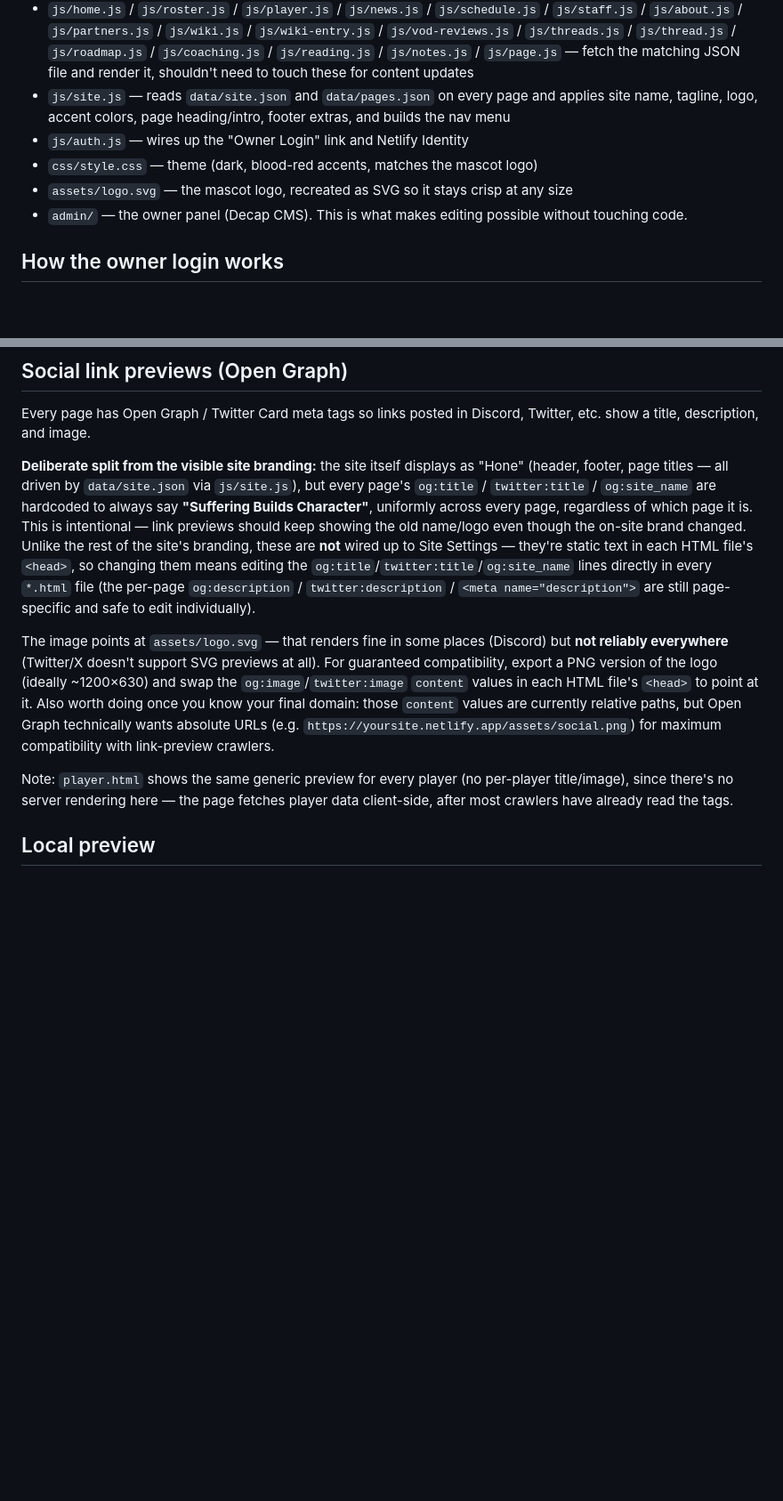
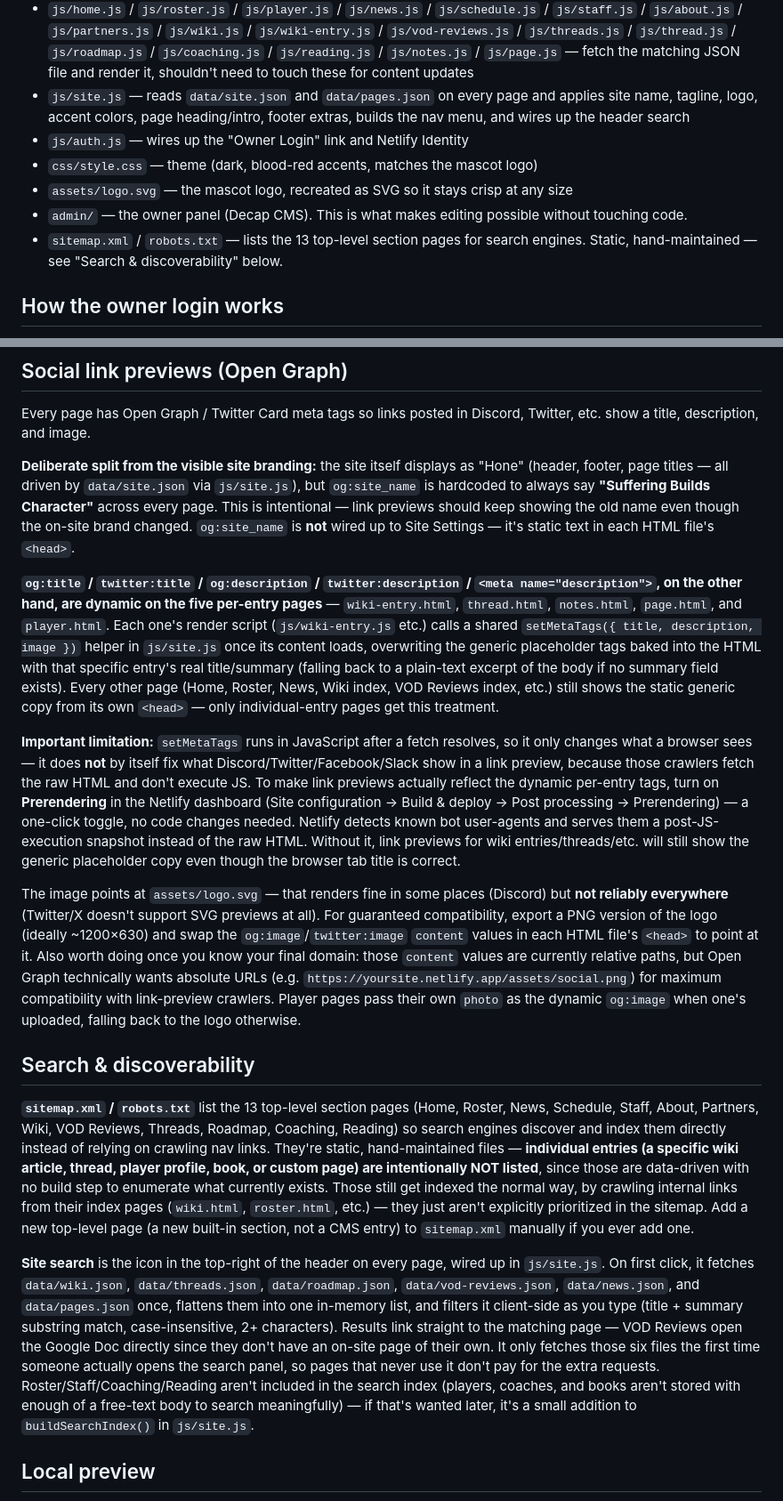
Before and after one commit to shialabeoufautismmoments/suffering-builds-character, a Markdown page: README.md, 2 parts joined by grey strips. Shown at 89% size. Rendered like a GitHub page; blank space fills up the shorter version.

Commit message:
Update README for dynamic per-entry meta tags, sitemap, and search

```diff
--- a/README.md
+++ b/README.md
@@ -35,11 +35,12 @@ password-protected owner panel for editing player profiles.
 - `data/pages.json` — owner-created custom pages as `{ "pages": [...] }`
 - `data/site.json` — site-wide branding/theme, nav menu, and per-page headings, applied at runtime by `js/site.js`
 - `js/home.js` / `js/roster.js` / `js/player.js` / `js/news.js` / `js/schedule.js` / `js/staff.js` / `js/about.js` / `js/partners.js` / `js/wiki.js` / `js/wiki-entry.js` / `js/vod-reviews.js` / `js/threads.js` / `js/thread.js` / `js/roadmap.js` / `js/coaching.js` / `js/reading.js` / `js/notes.js` / `js/page.js` — fetch the matching JSON file and render it, shouldn't need to touch these for content updates
-- `js/site.js` — reads `data/site.json` and `data/pages.json` on every page and applies site name, tagline, logo, accent colors, page heading/intro, footer extras, and builds the nav menu
+- `js/site.js` — reads `data/site.json` and `data/pages.json` on every page and applies site name, tagline, logo, accent colors, page heading/intro, footer extras, builds the nav menu, and wires up the header search
 - `js/auth.js` — wires up the "Owner Login" link and Netlify Identity
 - `css/style.css` — theme (dark, blood-red accents, matches the mascot logo)
 - `assets/logo.svg` — the mascot logo, recreated as SVG so it stays crisp at any size
 - `admin/` — the owner panel (Decap CMS). This is what makes editing possible without touching code.
+- `sitemap.xml` / `robots.txt` — lists the 13 top-level section pages for search engines. Static, hand-maintained — see "Search & discoverability" below.
 
 ## How the owner login works
 
@@ -558,16 +559,35 @@ Twitter, etc. show a title, description, and image.
 
 **Deliberate split from the visible site branding:** the site itself displays
 as "Hone" (header, footer, page titles — all driven by `data/site.json` via
-`js/site.js`), but every page's `og:title` / `twitter:title` / `og:site_name`
-are hardcoded to always say **"Suffering Builds Character"**, uniformly
-across every page, regardless of which page it is. This is intentional — link
-previews should keep showing the old name/logo even though the on-site brand
-changed. Unlike the rest of the site's branding, these are **not** wired up
-to Site Settings — they're static text in each HTML file's `<head>`, so
-changing them means editing the `og:title`/`twitter:title`/`og:site_name`
-lines directly in every `*.html` file (the per-page `og:description` /
-`twitter:description` / `<meta name="description">` are still page-specific
-and safe to edit individually).
+`js/site.js`), but `og:site_name` is hardcoded to always say **"Suffering
+Builds Character"** across every page. This is intentional — link previews
+should keep showing the old name even though the on-site brand changed.
+`og:site_name` is **not** wired up to Site Settings — it's static text in
+each HTML file's `<head>`.
+
+**`og:title` / `twitter:title` / `og:description` / `twitter:description` /
+`<meta name="description">`, on the other hand, are dynamic on the five
+per-entry pages** — `wiki-entry.html`, `thread.html`, `notes.html`,
+`page.html`, and `player.html`. Each one's render script (`js/wiki-entry.js`
+etc.) calls a shared `setMetaTags({ title, description, image })` helper in
+`js/site.js` once its content loads, overwriting the generic placeholder tags
+baked into the HTML with that specific entry's real title/summary (falling
+back to a plain-text excerpt of the body if no summary field exists). Every
+other page (Home, Roster, News, Wiki index, VOD Reviews index, etc.) still
+shows the static generic copy from its own `<head>` — only individual-entry
+pages get this treatment.
+
+**Important limitation:** `setMetaTags` runs in JavaScript after a fetch
+resolves, so it only changes what a browser sees — it does **not** by itself
+fix what Discord/Twitter/Facebook/Slack show in a link preview, because those
+crawlers fetch the raw HTML and don't execute JS. To make link previews
+actually reflect the dynamic per-entry tags, turn on **Prerendering** in the
+Netlify dashboard (Site configuration → Build & deploy → Post processing →
+Prerendering) — a one-click toggle, no code changes needed. Netlify detects
+known bot user-agents and serves them a post-JS-execution snapshot instead of
+the raw HTML. Without it, link previews for wiki entries/threads/etc. will
+still show the generic placeholder copy even though the browser tab title is
+correct.
 
 The image points at `assets/logo.svg` — that renders fine in some places
 (Discord) but **not reliably everywhere** (Twitter/X doesn't support SVG
@@ -577,11 +597,37 @@ values in each HTML file's `<head>` to point at it. Also worth doing once you
 know your final domain: those `content` values are currently relative paths,
 but Open Graph technically wants absolute URLs (e.g.
 `https://yoursite.netlify.app/assets/social.png`) for maximum compatibility
-with link-preview crawlers.
+with link-preview crawlers. Player pages pass their own `photo` as the
+dynamic `og:image` when one's uploaded, falling back to the logo otherwise.
 
-Note: `player.html` shows the same generic preview for every player (no
-per-player title/image), since there's no server rendering here — the page
-fetches player data client-side, after most crawlers have already read the tags.
+## Search & discoverability
+
+**`sitemap.xml` / `robots.txt`** list the 13 top-level section pages (Home,
+Roster, News, Schedule, Staff, About, Partners, Wiki, VOD Reviews, Threads,
+Roadmap, Coaching, Reading) so search engines discover and index them
+directly instead of relying on crawling nav links. They're static,
+hand-maintained files — **individual entries (a specific wiki article,
+thread, player profile, book, or custom page) are intentionally NOT listed**,
+since those are data-driven with no build step to enumerate what currently
+exists. Those still get indexed the normal way, by crawling internal links
+from their index pages (`wiki.html`, `roster.html`, etc.) — they just aren't
+explicitly prioritized in the sitemap. Add a new top-level page (a new
+built-in section, not a CMS entry) to `sitemap.xml` manually if you ever add
+one.
+
+**Site search** is the icon in the top-right of the header on every page,
+wired up in `js/site.js`. On first click, it fetches `data/wiki.json`,
+`data/threads.json`, `data/roadmap.json`, `data/vod-reviews.json`,
+`data/news.json`, and `data/pages.json` once, flattens them into one
+in-memory list, and filters it client-side as you type (title + summary
+substring match, case-insensitive, 2+ characters). Results link straight to
+the matching page — VOD Reviews open the Google Doc directly since they don't
+have an on-site page of their own. It only fetches those six files the first
+time someone actually opens the search panel, so pages that never use it
+don't pay for the extra requests. Roster/Staff/Coaching/Reading aren't
+included in the search index (players, coaches, and books aren't stored with
+enough of a free-text body to search meaningfully) — if that's wanted later,
+it's a small addition to `buildSearchIndex()` in `js/site.js`.
 
 ## Local preview
 
```
